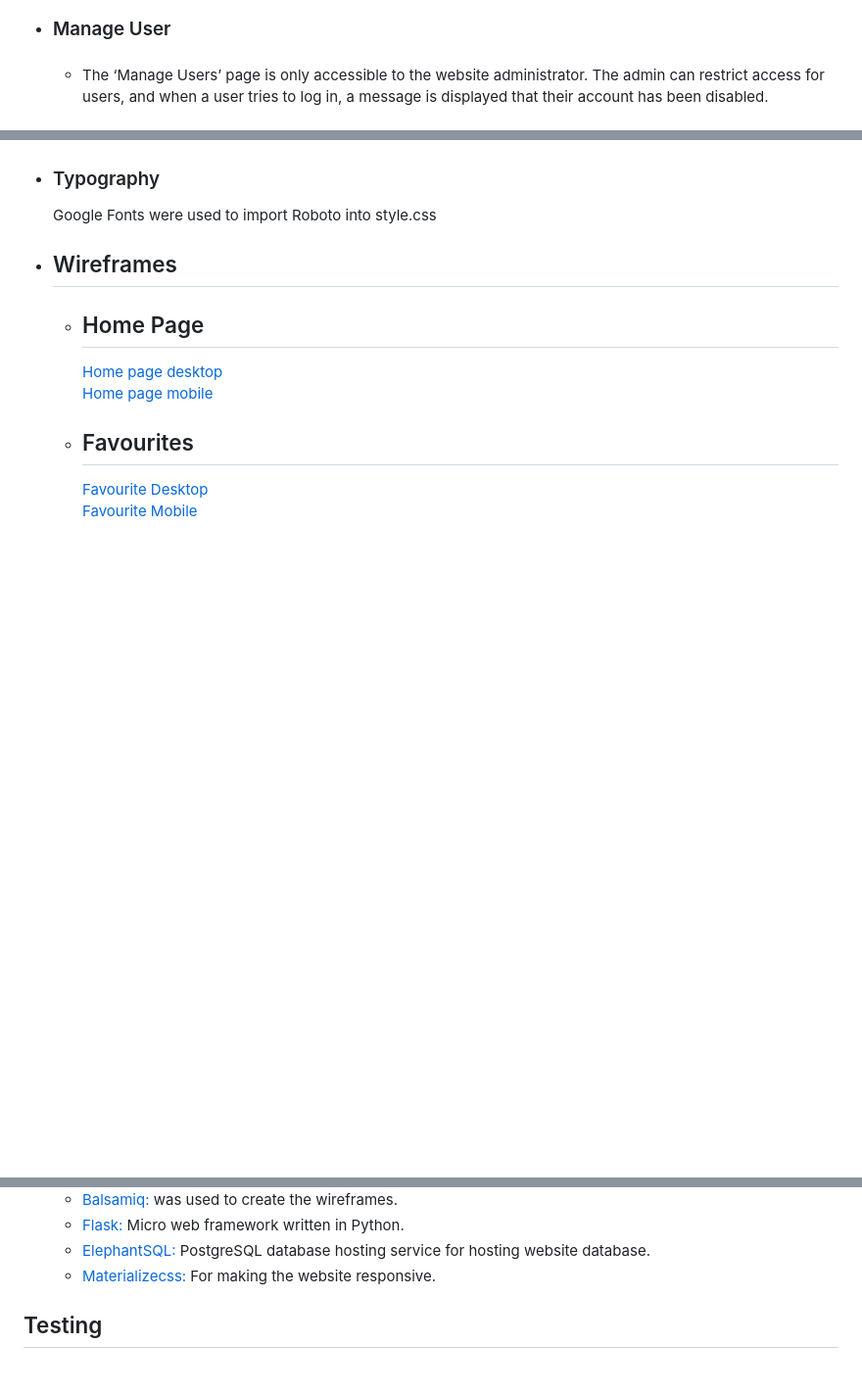
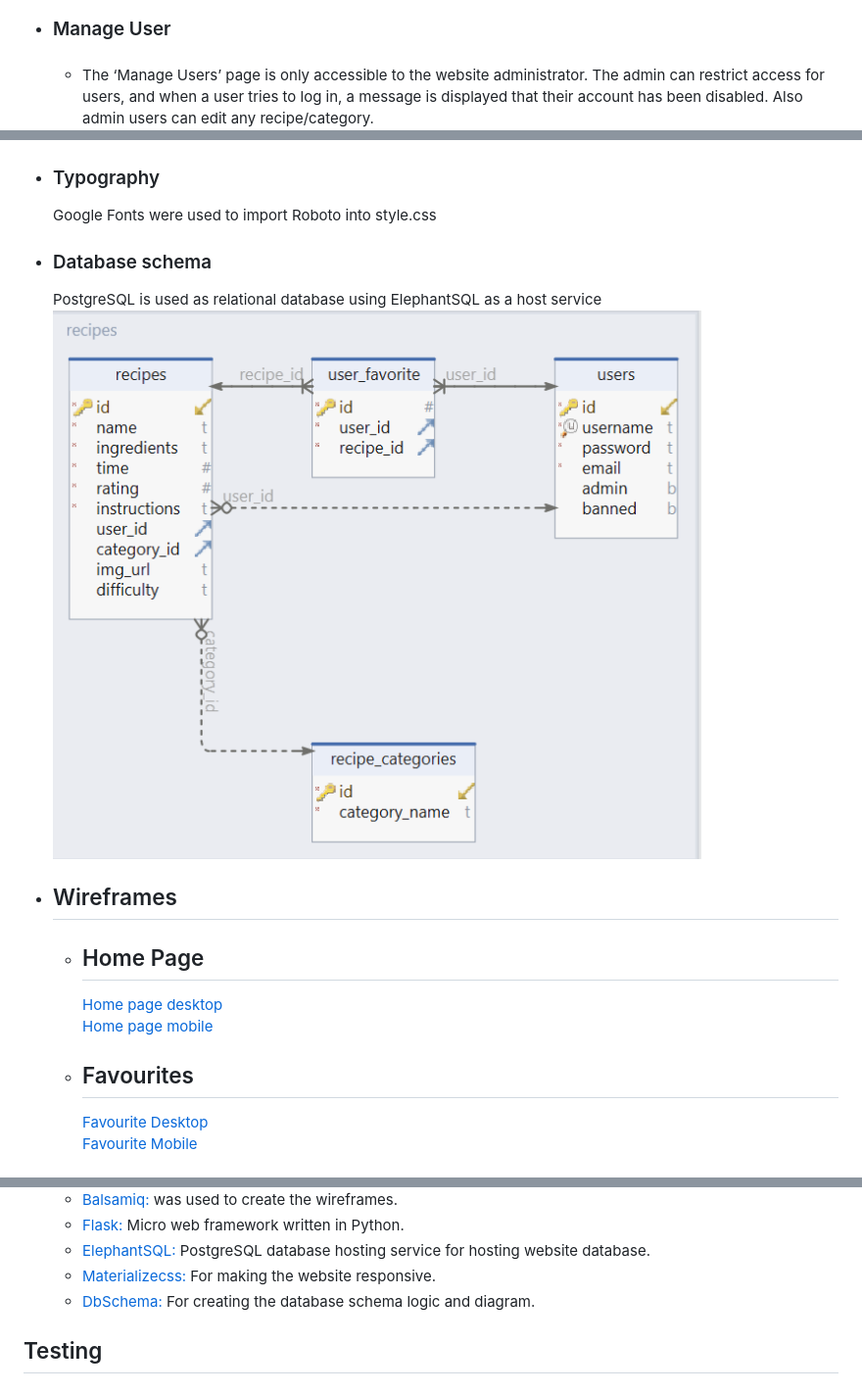
Before and after one commit to mariusmilitaru32/TimeToCook, a Markdown page: README.md, 3 parts joined by grey strips. Shown: that part at 98% size. Rendered like a GitHub page; pictures changed too: documentation/design/dbschema.png (added); blank space fills up the shorter version.

Commit message:
Add database schema to README

```diff
--- a/README.md
+++ b/README.md
@@ -101,7 +101,7 @@ TimeToCook is a place where you can find and add recipes. You can also save your
     ![Mockup](documentation/features/addrecipes.png)
 - ### Manage User
   - ####
-    The ‘Manage Users’ page is only accessible to the website administrator. The admin can restrict access for users, and when a user tries to log in, a message is displayed that their account has been disabled.
+    The ‘Manage Users’ page is only accessible to the website administrator. The admin can restrict access for users, and when a user tries to log in, a message is displayed that their account has been disabled. Also admin users can edit any recipe/category.
     ![Mockup](documentation/features/adminuser.png)
 ## Design
   - ### Color scheme
@@ -109,6 +109,10 @@ TimeToCook is a place where you can find and add recipes. You can also save your
     ![Mockup](documentation/design/colors.png)
   - ### Typography
     Google Fonts were used to import Roboto into style.css
+  - ### Database schema
+     PostgreSQL is used as relational database using ElephantSQL as a host service
+    ![Mockup](documentation/design/dbschema.png)
+
 - ## Wireframes
    - ## Home Page <br>
      [Home page desktop](documentation/wireframes/IndexDesktop.png)<br>
@@ -159,6 +163,7 @@ TimeToCook is a place where you can find and add recipes. You can also save your
     -   [Flask:](https://flask.palletsprojects.com/en/3.0.x/) Micro web framework written in Python.
     -   [ElephantSQL:](https://www.elephantsql.com/) PostgreSQL database hosting service for hosting website database.
     -   [Materializecss:](https://materializecss.com/) For making the website responsive.
+    -   [DbSchema:](https://dbschema.com/) For creating the database schema logic and     diagram.
 ## Testing
   - ### For testing please refer to the [TESTING.md](/TESTING.md)
 
```
